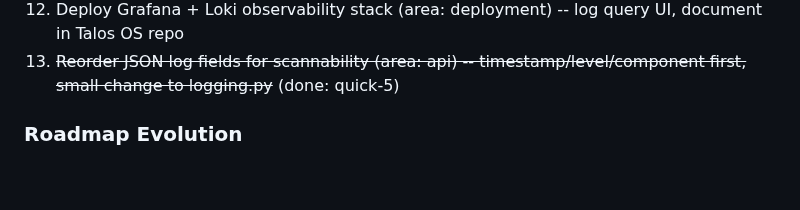
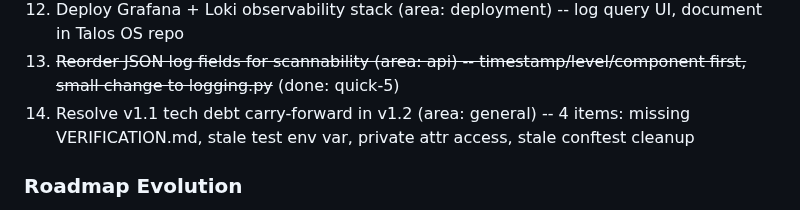
Before and after one commit to HelloThisIsFlo/mailroom, a Markdown page: .planning/STATE.md, the part around the change. Drawn GitHub-style; blank space fills up the shorter version.

Commit message:
docs: capture todo - Resolve v1.1 tech debt carry-forward in v1.2

```diff
--- a/.planning/STATE.md
+++ b/.planning/STATE.md
@@ -111,6 +111,7 @@ Full decision log with outcomes in PROJECT.md Key Decisions table.
 11. Allow contact group reassignment via triage label (area: api) -- currently errors when contact is already in a different group
 12. Deploy Grafana + Loki observability stack (area: deployment) -- log query UI, document in Talos OS repo
 13. ~~Reorder JSON log fields for scannability (area: api) -- timestamp/level/component first, small change to logging.py~~ (done: quick-5)
+14. Resolve v1.1 tech debt carry-forward in v1.2 (area: general) -- 4 items: missing VERIFICATION.md, stale test env var, private attr access, stale conftest cleanup
 
 ### Roadmap Evolution
 
```
Also changed, not shown: 1 other file.
